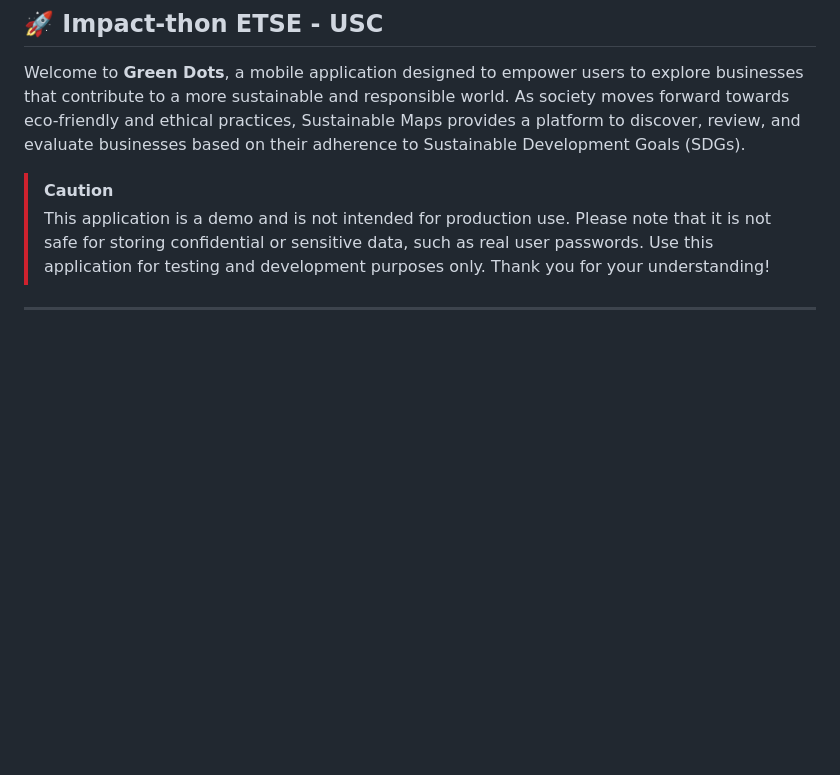
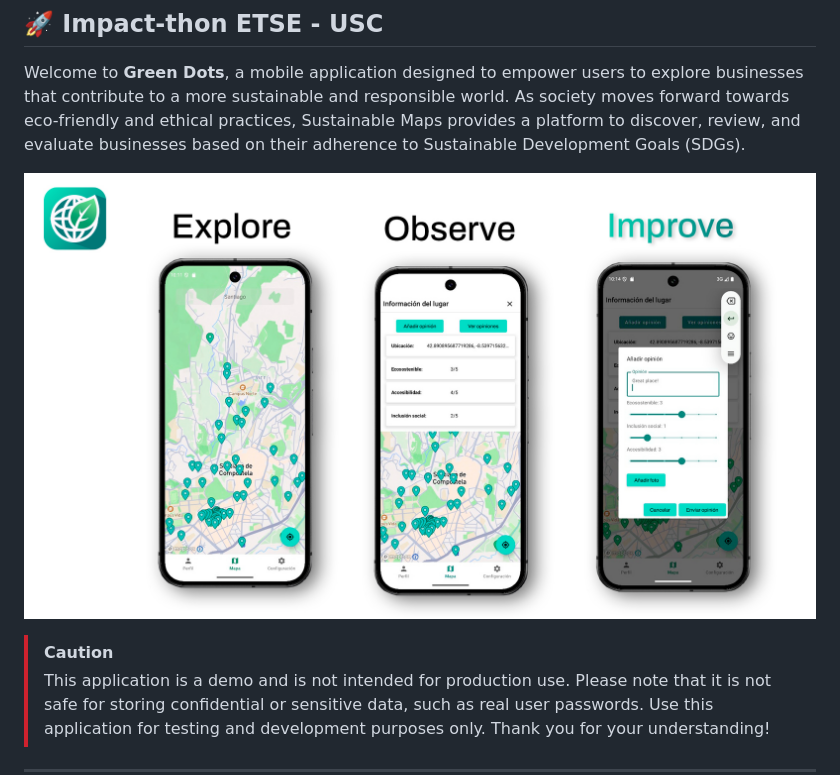
Before and after one commit to 4aac/GreenDots, a Markdown page: README.md, the part around the change. Drawn GitHub-style; blank space fills up the shorter version.

```diff
--- a/README.md
+++ b/README.md
@@ -3,6 +3,8 @@
 ## 🚀 Impact-thon ETSE - USC
 
 Welcome to **Green Dots**, a mobile application designed to empower users to explore businesses that contribute to a more sustainable and responsible world. As society moves forward towards eco-friendly and ethical practices, Sustainable Maps provides a platform to discover, review, and evaluate businesses based on their adherence to Sustainable Development Goals (SDGs).
+
+![GreenDots example picture](GreenDots_readme_picture.jpg)
 
 > [!CAUTION]
 > This application is a demo and is not intended for production use.
```
